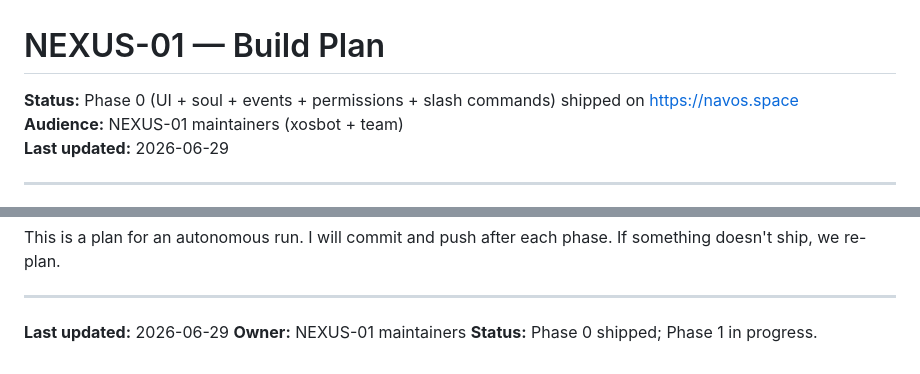
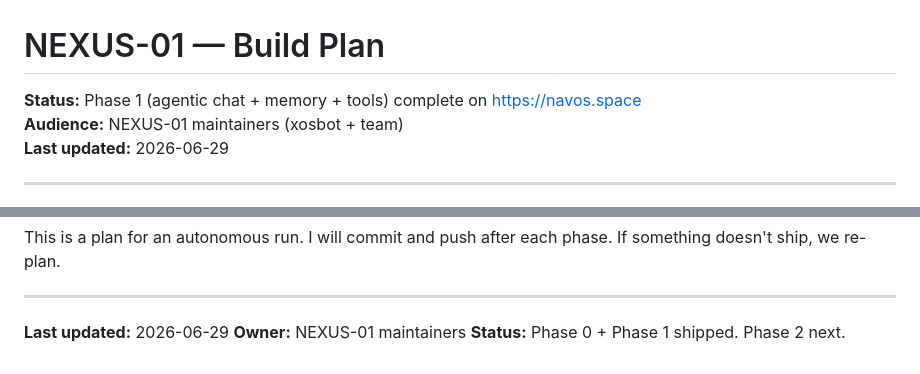
Before and after one commit to xosbot/nexus01-framework, a Markdown page: buildplan.md, 2 parts joined by grey strips. Drawn GitHub-style.

Commit message:
docs: mark Phase 1 as complete in buildplan status

```diff
--- a/buildplan.md
+++ b/buildplan.md
@@ -1,6 +1,6 @@
 # NEXUS-01 — Build Plan
 
-**Status:** Phase 0 (UI + soul + events + permissions + slash commands) shipped on https://navos.space
+**Status:** Phase 1 (agentic chat + memory + tools) complete on https://navos.space
 **Audience:** NEXUS-01 maintainers (xosbot + team)
 **Last updated:** 2026-06-29
 
@@ -846,4 +846,4 @@ This is a plan for an autonomous run. I will commit and push after each phase. I
 
 **Last updated:** 2026-06-29
 **Owner:** NEXUS-01 maintainers
-**Status:** Phase 0 shipped; Phase 1 in progress.
+**Status:** Phase 0 + Phase 1 shipped. Phase 2 next.
```
